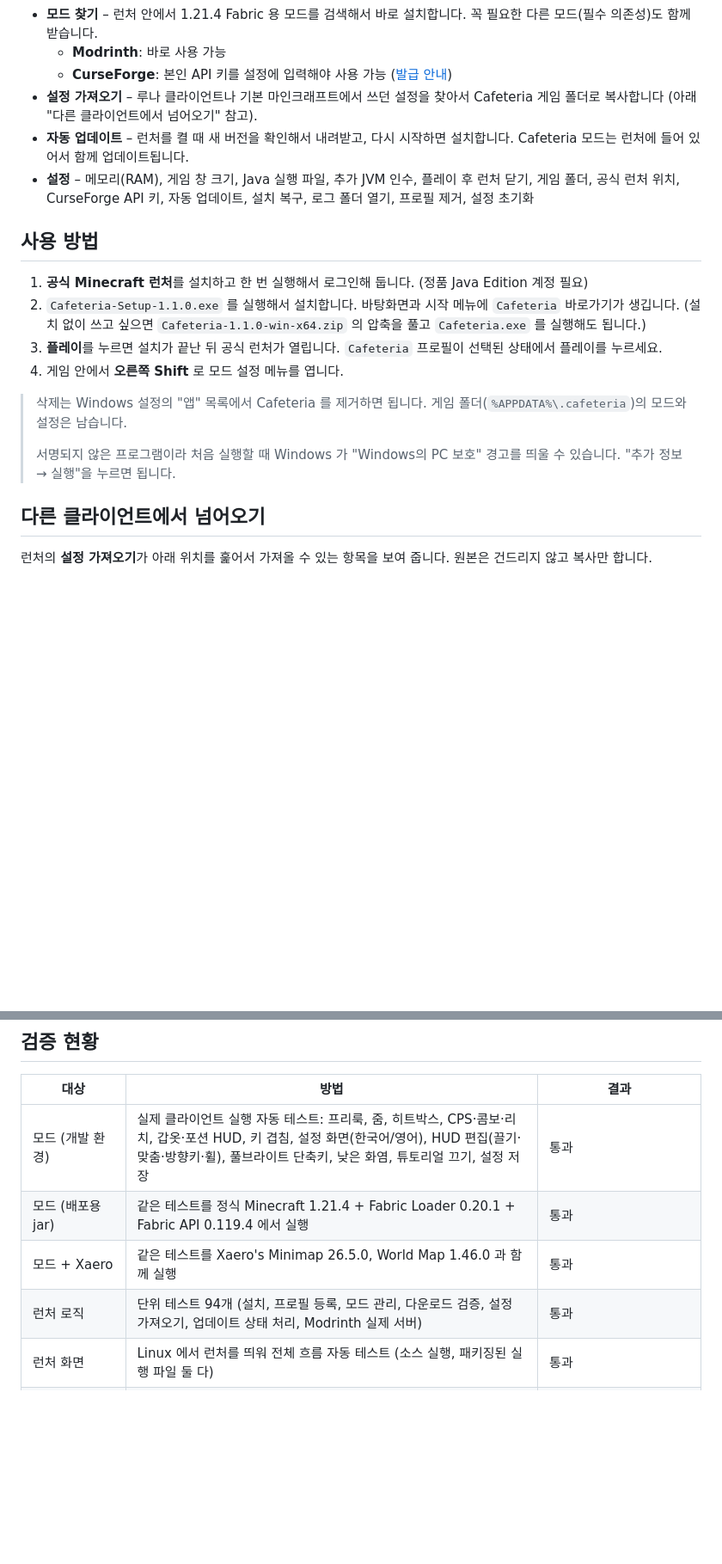
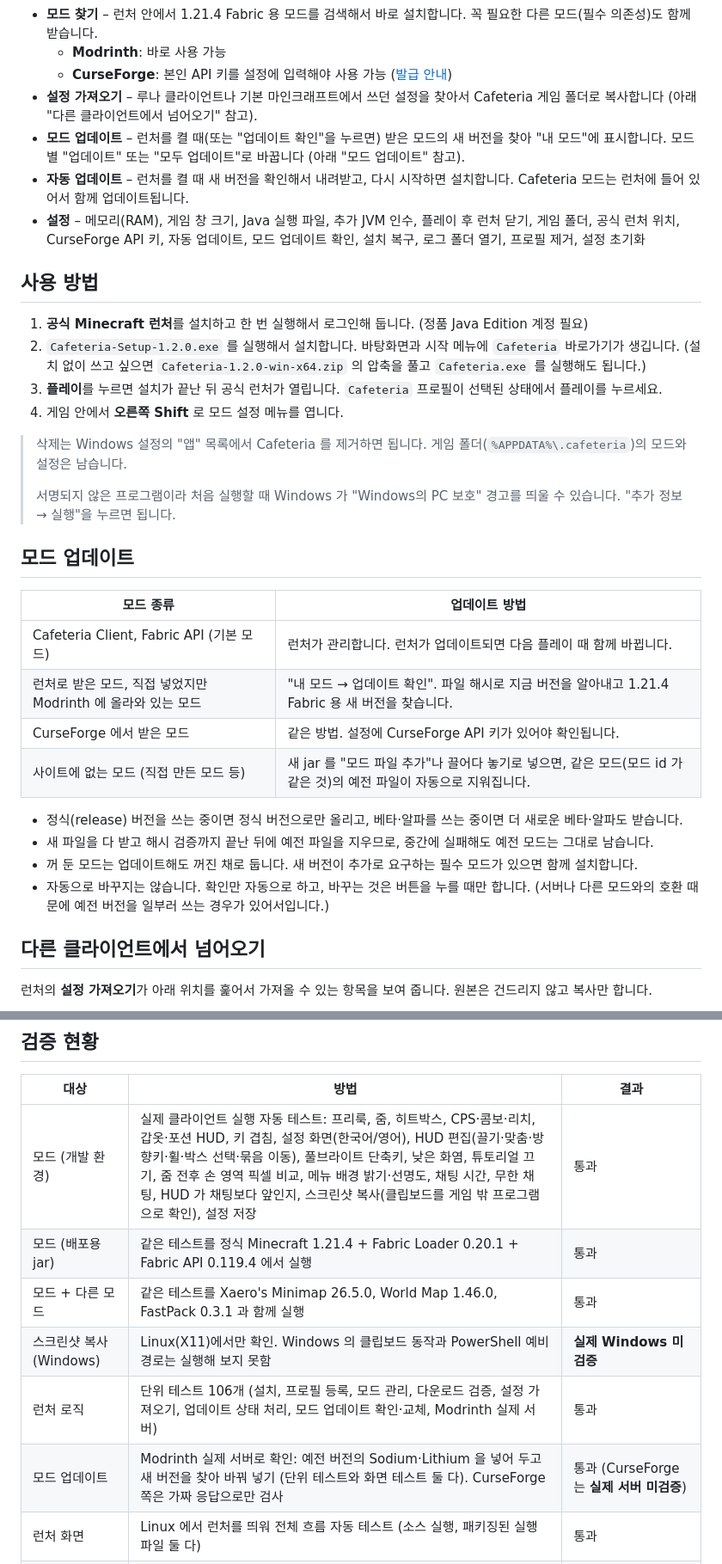
Before and after one commit to lhj080902/cafeteria, a Markdown page: README.md, 2 parts joined by grey strips. Shown at 86% size. Drawn GitHub-style; blank space fills up the shorter version.

```diff
--- a/README.md
+++ b/README.md
@@ -54,20 +62,35 @@ PvP에 필요한 기능만 기본으로 넣고, 나머지는 런처에서 원하
   - **Modrinth**: 바로 사용 가능
   - **CurseForge**: 본인 API 키를 설정에 입력해야 사용 가능 ([발급 안내](https://support.curseforge.com/support/solutions/articles/9000208346-about-the-curseforge-api-and-how-to-apply-for-a-key))
 - **설정 가져오기** – 루나 클라이언트나 기본 마인크래프트에서 쓰던 설정을 찾아서 Cafeteria 게임 폴더로 복사합니다 (아래 "다른 클라이언트에서 넘어오기" 참고).
+- **모드 업데이트** – 런처를 켤 때(또는 "업데이트 확인"을 누르면) 받은 모드의 새 버전을 찾아 "내 모드"에 표시합니다. 모드별 "업데이트" 또는 "모두 업데이트"로 바꿉니다 (아래 "모드 업데이트" 참고).
 - **자동 업데이트** – 런처를 켤 때 새 버전을 확인해서 내려받고, 다시 시작하면 설치합니다. Cafeteria 모드는 런처에 들어 있어서 함께 업데이트됩니다.
-- **설정** – 메모리(RAM), 게임 창 크기, Java 실행 파일, 추가 JVM 인수, 플레이 후 런처 닫기, 게임 폴더, 공식 런처 위치, CurseForge API 키, 자동 업데이트, 설치 복구, 로그 폴더 열기, 프로필 제거, 설정 초기화
+- **설정** – 메모리(RAM), 게임 창 크기, Java 실행 파일, 추가 JVM 인수, 플레이 후 런처 닫기, 게임 폴더, 공식 런처 위치, CurseForge API 키, 자동 업데이트, 모드 업데이트 확인, 설치 복구, 로그 폴더 열기, 프로필 제거, 설정 초기화
 
 ## 사용 방법
 
 1. **공식 Minecraft 런처**를 설치하고 한 번 실행해서 로그인해 둡니다. (정품 Java Edition 계정 필요)
-2. `Cafeteria-Setup-1.1.0.exe` 를 실행해서 설치합니다. 바탕화면과 시작 메뉴에 `Cafeteria` 바로가기가 생깁니다.
-   (설치 없이 쓰고 싶으면 `Cafeteria-1.1.0-win-x64.zip` 의 압축을 풀고 `Cafeteria.exe` 를 실행해도 됩니다.)
+2. `Cafeteria-Setup-1.2.0.exe` 를 실행해서 설치합니다. 바탕화면과 시작 메뉴에 `Cafeteria` 바로가기가 생깁니다.
+   (설치 없이 쓰고 싶으면 `Cafeteria-1.2.0-win-x64.zip` 의 압축을 풀고 `Cafeteria.exe` 를 실행해도 됩니다.)
 3. **플레이**를 누르면 설치가 끝난 뒤 공식 런처가 열립니다. `Cafeteria` 프로필이 선택된 상태에서 플레이를 누르세요.
 4. 게임 안에서 **오른쪽 Shift** 로 모드 설정 메뉴를 엽니다.
 
 > 삭제는 Windows 설정의 "앱" 목록에서 Cafeteria 를 제거하면 됩니다. 게임 폴더(`%APPDATA%\.cafeteria`)의 모드와 설정은 남습니다.
 >
 > 서명되지 않은 프로그램이라 처음 실행할 때 Windows 가 "Windows의 PC 보호" 경고를 띄울 수 있습니다. "추가 정보 → 실행"을 누르면 됩니다.
+
+## 모드 업데이트
+
+| 모드 종류 | 업데이트 방법 |
+| --- | --- |
+| Cafeteria Client, Fabric API (기본 모드) | 런처가 관리합니다. 런처가 업데이트되면 다음 플레이 때 함께 바뀝니다. |
+| 런처로 받은 모드, 직접 넣었지만 Modrinth 에 올라와 있는 모드 | "내 모드 → 업데이트 확인". 파일 해시로 지금 버전을 알아내고 1.21.4 Fabric 용 새 버전을 찾습니다. |
+| CurseForge 에서 받은 모드 | 같은 방법. 설정에 CurseForge API 키가 있어야 확인됩니다. |
+| 사이트에 없는 모드 (직접 만든 모드 등) | 새 jar 를 "모드 파일 추가"나 끌어다 놓기로 넣으면, 같은 모드(모드 id 가 같은 것)의 예전 파일이 자동으로 지워집니다. |
+
+- 정식(release) 버전을 쓰는 중이면 정식 버전으로만 올리고, 베타·알파를 쓰는 중이면 더 새로운 베타·알파도 받습니다.
+- 새 파일을 다 받고 해시 검증까지 끝난 뒤에 예전 파일을 지우므로, 중간에 실패해도 예전 모드는 그대로 남습니다.
+- 꺼 둔 모드는 업데이트해도 꺼진 채로 둡니다. 새 버전이 추가로 요구하는 필수 모드가 있으면 함께 설치합니다.
+- 자동으로 바꾸지는 않습니다. 확인만 자동으로 하고, 바꾸는 것은 버튼을 누를 때만 합니다. (서버나 다른 모드와의 호환 때문에 예전 버전을 일부러 쓰는 경우가 있어서입니다.)
 
 ## 다른 클라이언트에서 넘어오기
 
@@ -173,10 +202,12 @@ npm run build:win
 
 | 대상 | 방법 | 결과 |
 | --- | --- | --- |
-| 모드 (개발 환경) | 실제 클라이언트 실행 자동 테스트: 프리룩, 줌, 히트박스, CPS·콤보·리치, 갑옷·포션 HUD, 키 겹침, 설정 화면(한국어/영어), HUD 편집(끌기·맞춤·방향키·휠), 풀브라이트 단축키, 낮은 화염, 튜토리얼 끄기, 설정 저장 | 통과 |
+| 모드 (개발 환경) | 실제 클라이언트 실행 자동 테스트: 프리룩, 줌, 히트박스, CPS·콤보·리치, 갑옷·포션 HUD, 키 겹침, 설정 화면(한국어/영어), HUD 편집(끌기·맞춤·방향키·휠·박스 선택·묶음 이동), 풀브라이트 단축키, 낮은 화염, 튜토리얼 끄기, 줌 전후 손 영역 픽셀 비교, 메뉴 배경 밝기·선명도, 채팅 시간, 무한 채팅, HUD 가 채팅보다 앞인지, 스크린샷 복사(클립보드를 게임 밖 프로그램으로 확인), 설정 저장 | 통과 |
 | 모드 (배포용 jar) | 같은 테스트를 정식 Minecraft 1.21.4 + Fabric Loader 0.20.1 + Fabric API 0.119.4 에서 실행 | 통과 |
-| 모드 + Xaero | 같은 테스트를 Xaero's Minimap 26.5.0, World Map 1.46.0 과 함께 실행 | 통과 |
-| 런처 로직 | 단위 테스트 94개 (설치, 프로필 등록, 모드 관리, 다운로드 검증, 설정 가져오기, 업데이트 상태 처리, Modrinth 실제 서버) | 통과 |
+| 모드 + 다른 모드 | 같은 테스트를 Xaero's Minimap 26.5.0, World Map 1.46.0, FastPack 0.3.1 과 함께 실행 | 통과 |
+| 스크린샷 복사 (Windows) | Linux(X11)에서만 확인. Windows 의 클립보드 동작과 PowerShell 예비 경로는 실행해 보지 못함 | **실제 Windows 미검증** |
+| 런처 로직 | 단위 테스트 106개 (설치, 프로필 등록, 모드 관리, 다운로드 검증, 설정 가져오기, 업데이트 상태 처리, 모드 업데이트 확인·교체, Modrinth 실제 서버) | 통과 |
+| 모드 업데이트 | Modrinth 실제 서버로 확인: 예전 버전의 Sodium·Lithium 을 넣어 두고 새 버전을 찾아 바꿔 넣기 (단위 테스트와 화면 테스트 둘 다). CurseForge 쪽은 가짜 응답으로만 검사 | 통과 (CurseForge 는 **실제 서버 미검증**) |
 | 런처 화면 | Linux 에서 런처를 띄워 전체 흐름 자동 테스트 (소스 실행, 패키징된 실행 파일 둘 다) | 통과 |
 | 자동 업데이트 | 상태 처리 로직은 가짜 업데이터로 검사, 빌드된 `latest.yml` 의 해시·크기가 설치 파일과 일치하는지 확인 | **실제 업데이트 미검증** (Windows 와 게시된 릴리스가 필요) |
 | 루나 설정 찾기 | 가짜 폴더 구조로만 검사. 실제 루나 설치의 폴더 구조는 확인하지 못함 | **실제 PC 미검증** |
```
Also changed, not shown: other parts of README.md (+22 -8 lines), docs/screenshots/launcher-mod-updates.png (added), docs/screenshots/mod-hud-box-select.png (added), docs/screenshots/mod-menu.png, docs/screenshots/mod-screenshot-copy.png (added), 2 other files.
